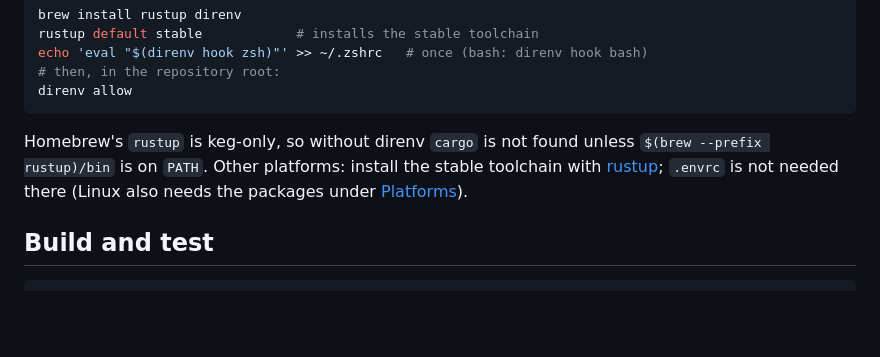
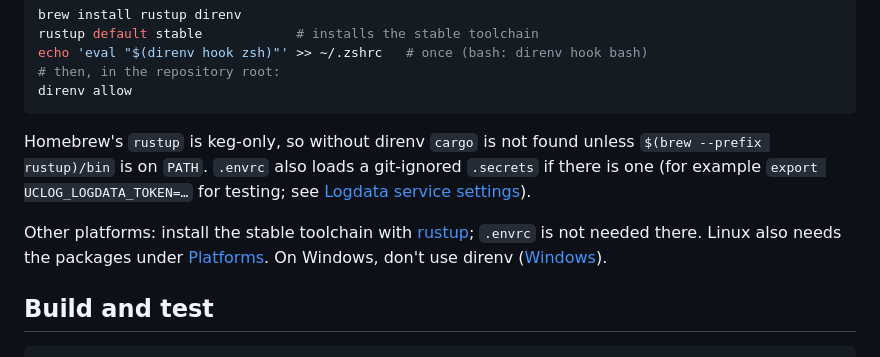
Before and after one commit to UnitCircleInc/uclog, a Markdown page: native/README.md, the part around one of its changes. Drawn GitHub-style; blank space fills up the shorter version.

````diff
--- a/native/README.md
+++ b/native/README.md
@@ -27,9 +27,13 @@ direnv allow
 ```
 
 Homebrew's `rustup` is keg-only, so without direnv `cargo` is not found unless
-`$(brew --prefix rustup)/bin` is on `PATH`. Other platforms: install the stable toolchain with
-[rustup](https://rustup.rs); `.envrc` is not needed there (Linux also needs the packages under
-[Platforms](#platforms)).
+`$(brew --prefix rustup)/bin` is on `PATH`. `.envrc` also loads a git-ignored `.secrets` if there
+is one (for example `export UCLOG_LOGDATA_TOKEN=…` for testing; see
+[Logdata service settings](#logdata-service-settings)).
+
+Other platforms: install the stable toolchain with [rustup](https://rustup.rs); `.envrc` is not
+needed there. Linux also needs the packages under [Platforms](#platforms). On Windows, don't use
+direnv ([Windows](#windows)).
 
 ## Build and test
 
````
Also changed, not shown: other parts of native/README.md (+39 -7 lines).
